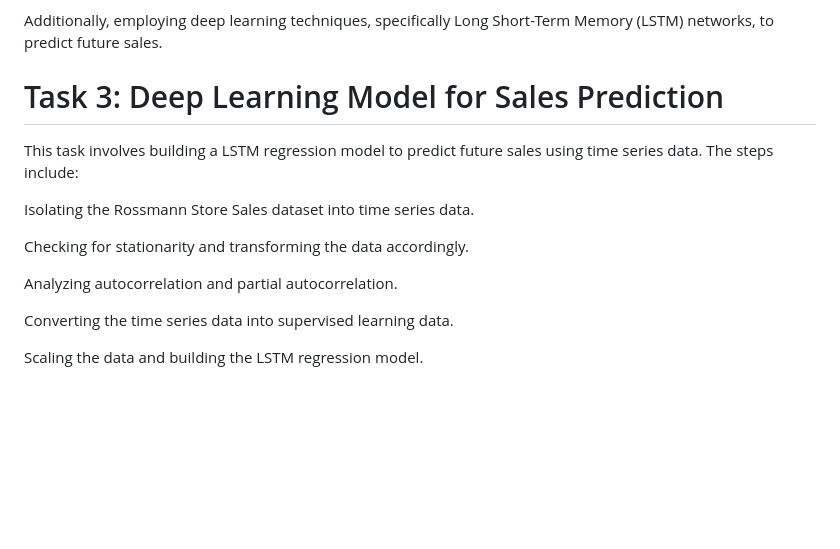
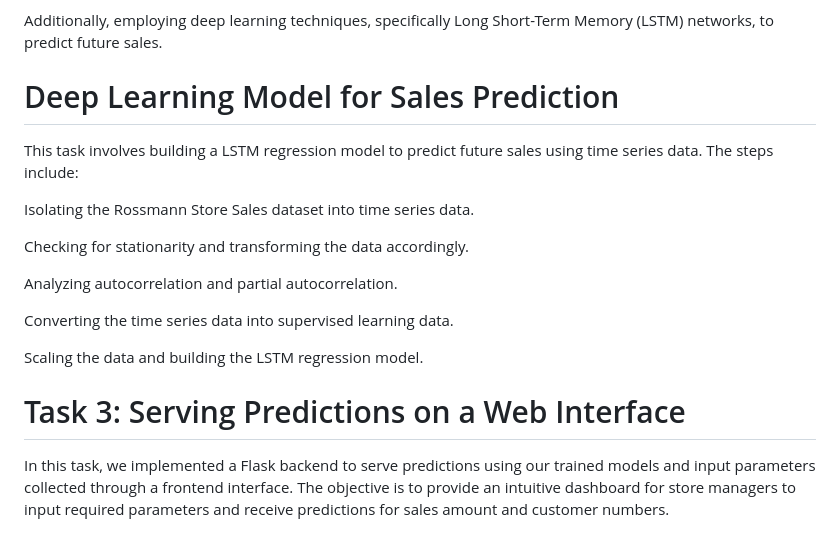
Before and after one commit to Hemamagam/Project-6--Pharmaceutical-Sale-Prediction-, a Markdown page: README.md, the part around the change. GitHub-like rendering; blank space fills up the shorter version.

```diff
--- a/README.md
+++ b/README.md
@@ -89,7 +89,7 @@ Serializing the models with timestamps for daily predictions.
 
 Additionally, employing deep learning techniques, specifically Long Short-Term Memory (LSTM) networks, to predict future sales.
 
-# Task 3: Deep Learning Model for Sales Prediction
+# Deep Learning Model for Sales Prediction
 
 This task involves building a LSTM regression model to predict future sales using time series data. The steps include:
 
@@ -102,3 +102,7 @@ Analyzing autocorrelation and partial autocorrelation.
 Converting the time series data into supervised learning data.
 
 Scaling the data and building the LSTM regression model.
+
+# Task 3: Serving Predictions on a Web Interface
+
+In this task, we implemented a Flask backend to serve predictions using our trained models and input parameters collected through a frontend interface. The objective is to provide an intuitive dashboard for store managers to input required parameters and receive predictions for sales amount and customer numbers.
```
